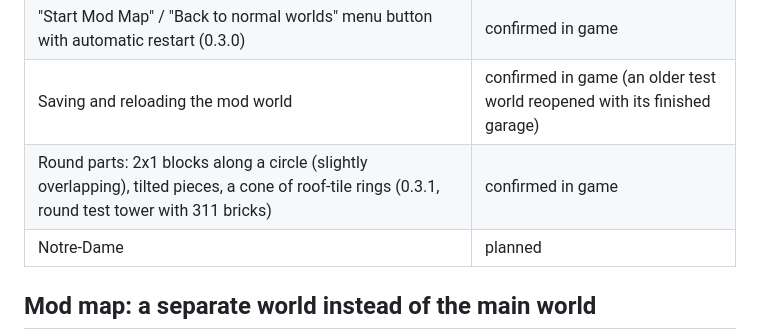
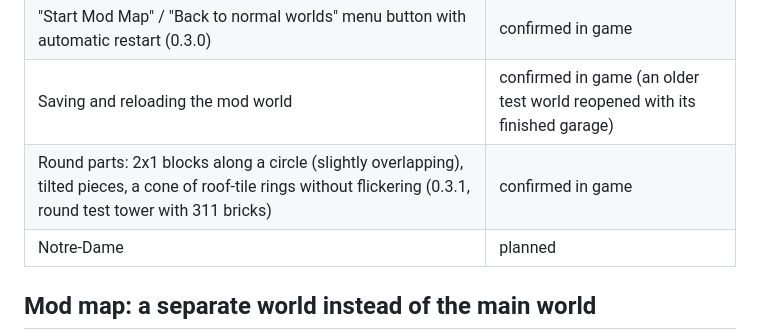
Before and after one commit to michel86ch-ui/brickbybrick-mod, a Markdown page: README.md, the part around the change. GitHub-like rendering.

```diff
--- a/README.md
+++ b/README.md
@@ -26,7 +26,7 @@ The goal is a simplified **Notre-Dame with roughly 25,000 bricks**.
 | Mod map without the seven original buildings and their 18,485 bricks, garage in the town center (0.3.0) | confirmed in game |
 | "Start Mod Map" / "Back to normal worlds" menu button with automatic restart (0.3.0) | confirmed in game |
 | Saving and reloading the mod world | confirmed in game (an older test world reopened with its finished garage) |
-| Round parts: 2x1 blocks along a circle (slightly overlapping), tilted pieces, a cone of roof-tile rings (0.3.1, round test tower with 311 bricks) | confirmed in game |
+| Round parts: 2x1 blocks along a circle (slightly overlapping), tilted pieces, a cone of roof-tile rings without flickering (0.3.1, round test tower with 311 bricks) | confirmed in game |
 | Notre-Dame | planned |
 
 ## Mod map: a separate world instead of the main world
```
Also changed, not shown: mods/ExtraBuildings/README.md (+1 -1 lines).
